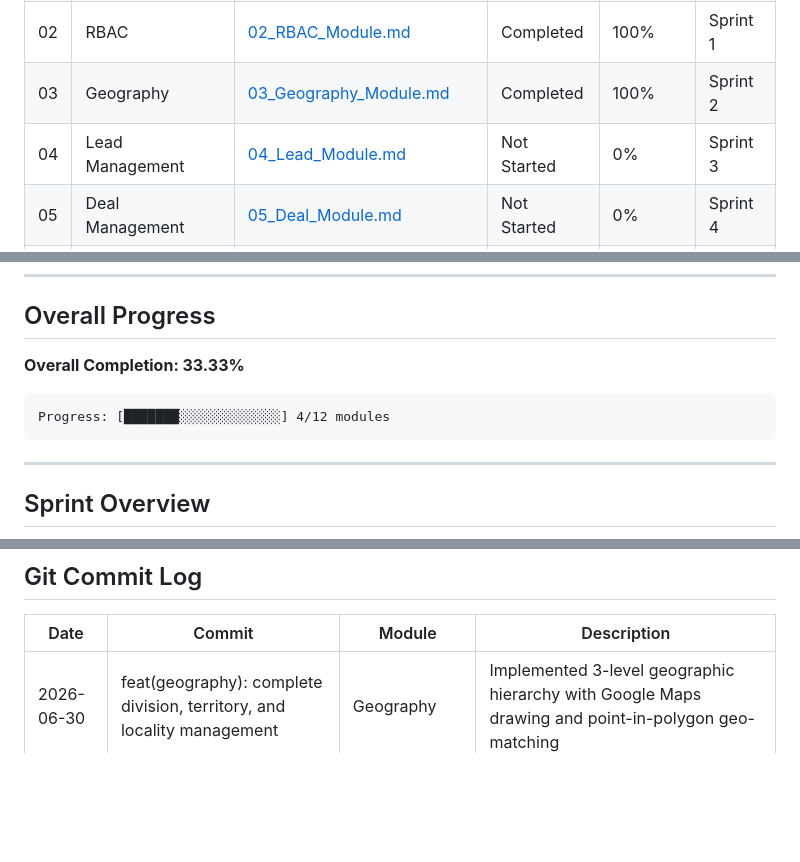
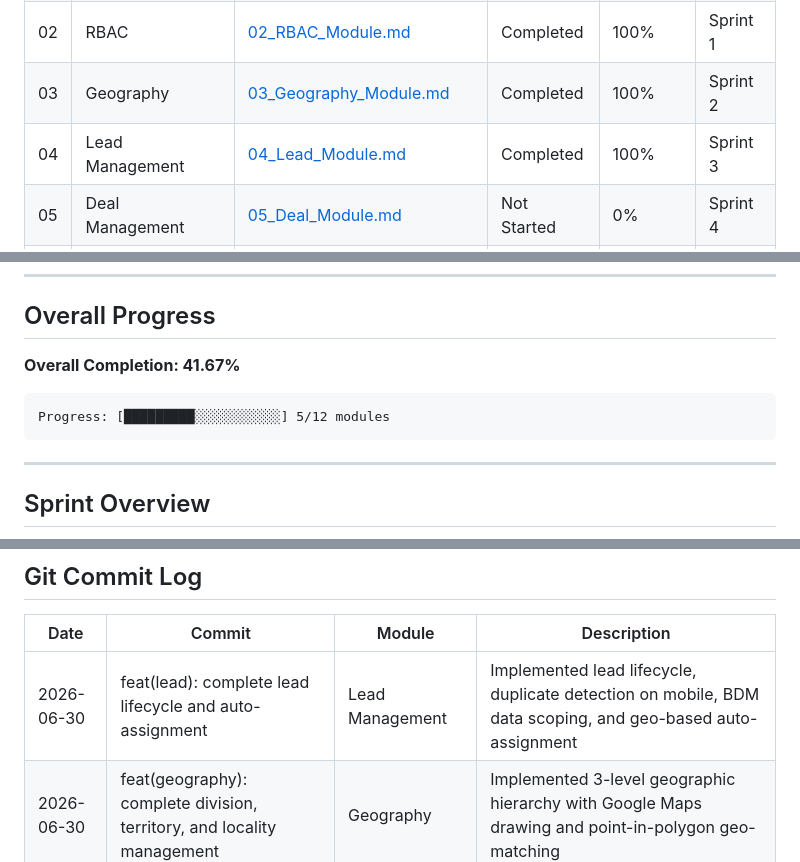
Before and after one commit to arindamuaguria/Manika-CRM-application, a Markdown page: docs/PROJECT_STATUS.md, 3 parts joined by grey strips. Drawn GitHub-style; blank space fills up the shorter version.

Commit message:
docs(status): update implementation progress for lead

````diff
--- a/docs/PROJECT_STATUS.md
+++ b/docs/PROJECT_STATUS.md
@@ -15,7 +15,7 @@
 | 01 | Authentication | [01_Authentication_Module.md](Tasks/01_Authentication_Module.md) | Completed | 100% | Sprint 1 |
 | 02 | RBAC | [02_RBAC_Module.md](Tasks/02_RBAC_Module.md) | Completed | 100% | Sprint 1 |
 | 03 | Geography | [03_Geography_Module.md](Tasks/03_Geography_Module.md) | Completed | 100% | Sprint 2 |
-| 04 | Lead Management | [04_Lead_Module.md](Tasks/04_Lead_Module.md) | Not Started | 0% | Sprint 3 |
+| 04 | Lead Management | [04_Lead_Module.md](Tasks/04_Lead_Module.md) | Completed | 100% | Sprint 3 |
 | 05 | Deal Management | [05_Deal_Module.md](Tasks/05_Deal_Module.md) | Not Started | 0% | Sprint 4 |
 | 06 | Partner Management | [06_Partner_Module.md](Tasks/06_Partner_Module.md) | Not Started | 0% | Sprint 5 |
 | 07 | Dashboard | [07_Dashboard_Module.md](Tasks/07_Dashboard_Module.md) | Not Started | 0% | Sprint 5 |
@@ -28,10 +28,10 @@
 
 ## Overall Progress
 
-**Overall Completion: 33.33%**
+**Overall Completion: 41.67%**
 
 ```
-Progress: [███████░░░░░░░░░░░░░] 4/12 modules
+Progress: [█████████░░░░░░░░░░░] 5/12 modules
 ```
 
 ---
@@ -54,6 +54,7 @@ Progress: [███████░░░░░░░░░░░░░] 4/12 mo
 
 | Date | Commit | Module | Description |
 |------|--------|--------|-------------|
+| 2026-06-30 | feat(lead): complete lead lifecycle and auto-assignment | Lead Management | Implemented lead lifecycle, duplicate detection on mobile, BDM data scoping, and geo-based auto-assignment |
 | 2026-06-30 | feat(geography): complete division, territory, and locality management | Geography | Implemented 3-level geographic hierarchy with Google Maps drawing and point-in-polygon geo-matching |
 | 2026-06-30 | feat(rbac): complete RBAC module | RBAC | Implemented role and permission management with Spatie Permission and premium React 19 pages |
 | 2026-06-30 | feat(auth): complete authentication module | Authentication | Implemented token-based authentication with Laravel Sanctum and premium React 19 pages |
````
Also changed, not shown: docs/Tasks/04_Lead_Module.md (+1 -1 lines).
